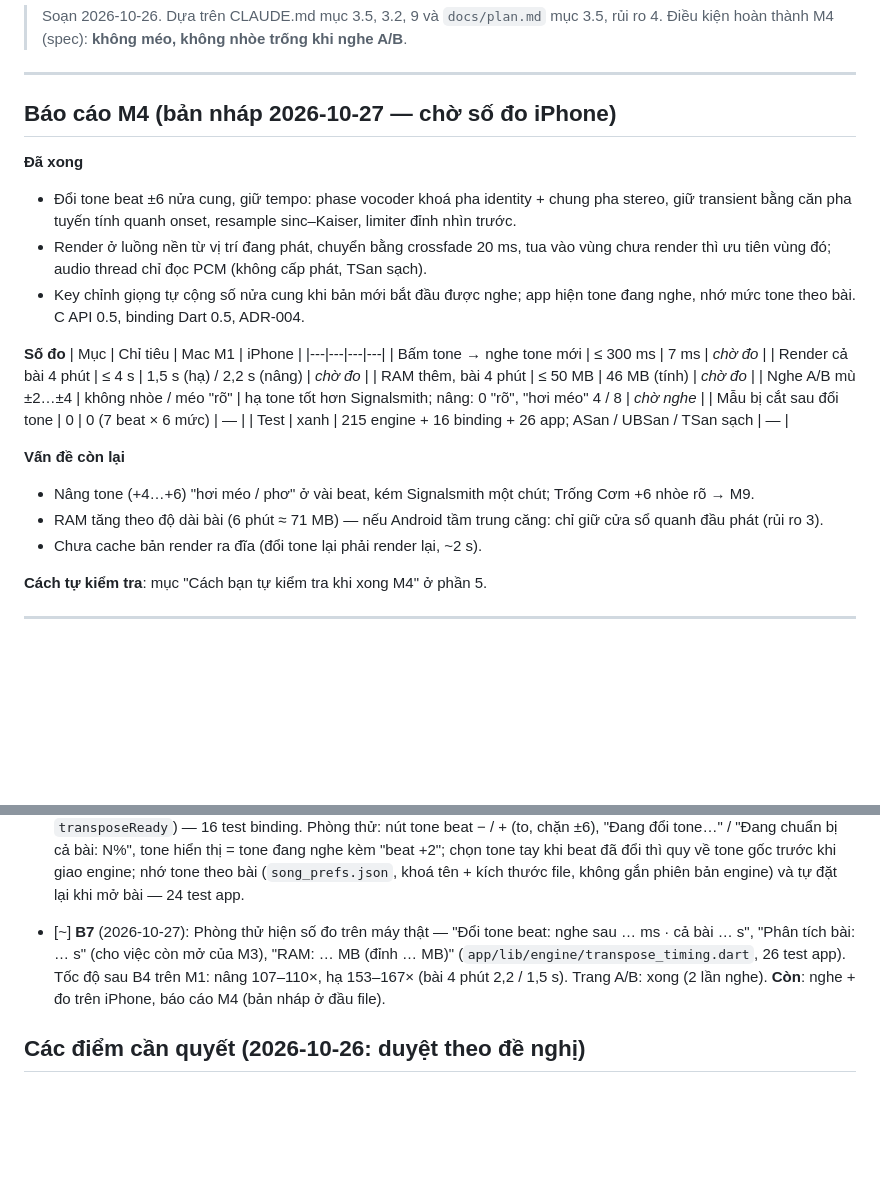
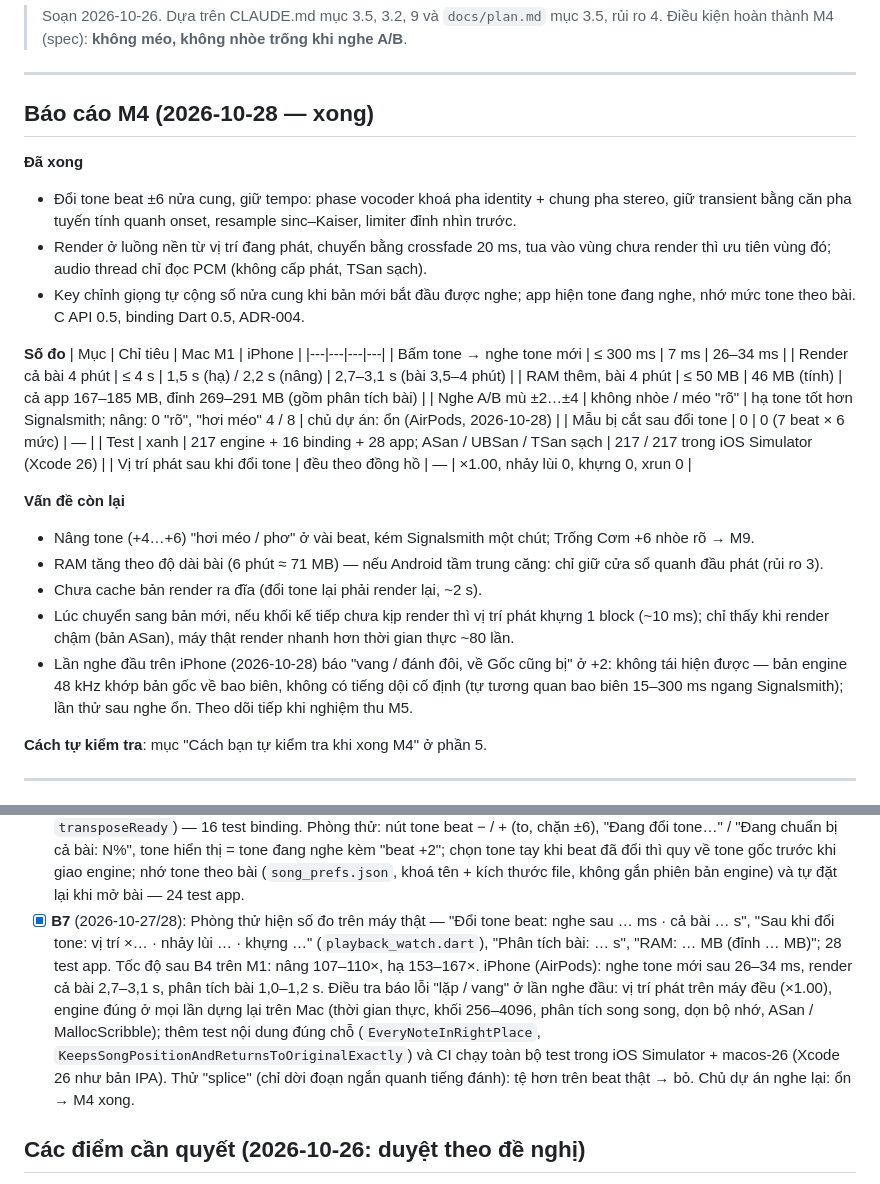
Before and after one commit to hoangphuc0611/chuan-tone, a Markdown page: docs/m4-plan.md, 2 parts joined by grey strips. Drawn GitHub-style; blank space fills up the shorter version.

```diff
--- a/docs/m4-plan.md
+++ b/docs/m4-plan.md
@@ -5,7 +5,7 @@
 
 ---
 
-## Báo cáo M4 (bản nháp 2026-10-27 — chờ số đo iPhone)
+## Báo cáo M4 (2026-10-28 — xong)
 
 **Đã xong**
 - Đổi tone beat ±6 nửa cung, giữ tempo: phase vocoder khoá pha identity + chung pha stereo, giữ
@@ -18,18 +18,24 @@
 **Số đo**
 | Mục | Chỉ tiêu | Mac M1 | iPhone |
 |---|---|---|---|
-| Bấm tone → nghe tone mới | ≤ 300 ms | 7 ms | _chờ đo_ |
-| Render cả bài 4 phút | ≤ 4 s | 1,5 s (hạ) / 2,2 s (nâng) | _chờ đo_ |
-| RAM thêm, bài 4 phút | ≤ 50 MB | 46 MB (tính) | _chờ đo_ |
-| Nghe A/B mù ±2…±4 | không nhòe / méo "rõ" | hạ tone tốt hơn Signalsmith; nâng: 0 "rõ", "hơi méo" 4 / 8 | _chờ nghe_ |
+| Bấm tone → nghe tone mới | ≤ 300 ms | 7 ms | 26–34 ms |
+| Render cả bài 4 phút | ≤ 4 s | 1,5 s (hạ) / 2,2 s (nâng) | 2,7–3,1 s (bài 3,5–4 phút) |
+| RAM thêm, bài 4 phút | ≤ 50 MB | 46 MB (tính) | cả app 167–185 MB, đỉnh 269–291 MB (gồm phân tích bài) |
+| Nghe A/B mù ±2…±4 | không nhòe / méo "rõ" | hạ tone tốt hơn Signalsmith; nâng: 0 "rõ", "hơi méo" 4 / 8 | chủ dự án: ổn (AirPods, 2026-10-28) |
 | Mẫu bị cắt sau đổi tone | 0 | 0 (7 beat × 6 mức) | — |
-| Test | xanh | 215 engine + 16 binding + 26 app; ASan / UBSan / TSan sạch | — |
+| Test | xanh | 217 engine + 16 binding + 28 app; ASan / UBSan / TSan sạch | 217 / 217 trong iOS Simulator (Xcode 26) |
+| Vị trí phát sau khi đổi tone | đều theo đồng hồ | — | ×1.00, nhảy lùi 0, khựng 0, xrun 0 |
 
 **Vấn đề còn lại**
 - Nâng tone (+4…+6) "hơi méo / phơ" ở vài beat, kém Signalsmith một chút; Trống Cơm +6 nhòe rõ → M9.
 - RAM tăng theo độ dài bài (6 phút ≈ 71 MB) — nếu Android tầm trung căng: chỉ giữ cửa sổ quanh đầu
   phát (rủi ro 3).
 - Chưa cache bản render ra đĩa (đổi tone lại phải render lại, ~2 s).
+- Lúc chuyển sang bản mới, nếu khối kế tiếp chưa kịp render thì vị trí phát khựng 1 block (~10 ms);
+  chỉ thấy khi render chậm (bản ASan), máy thật render nhanh hơn thời gian thực ~80 lần.
+- Lần nghe đầu trên iPhone (2026-10-28) báo "vang / đánh đôi, về Gốc cũng bị" ở +2: không tái hiện
+  được — bản engine 48 kHz khớp bản gốc về bao biên, không có tiếng dội cố định (tự tương quan bao
+  biên 15–300 ms ngang Signalsmith); lần thử sau nghe ổn. Theo dõi tiếp khi nghiệm thu M5.
 
 **Cách tự kiểm tra**: mục "Cách bạn tự kiểm tra khi xong M4" ở phần 5.
 
@@ -81,11 +87,16 @@
   tone…" / "Đang chuẩn bị cả bài: N%", tone hiển thị = tone đang nghe kèm "beat +2"; chọn tone tay
   khi beat đã đổi thì quy về tone gốc trước khi giao engine; nhớ tone theo bài (`song_prefs.json`,
   khoá tên + kích thước file, không gắn phiên bản engine) và tự đặt lại khi mở bài — 24 test app.
-- [~] **B7** (2026-10-27): Phòng thử hiện số đo trên máy thật — "Đổi tone beat: nghe sau … ms ·
-  cả bài … s", "Phân tích bài: … s" (cho việc còn mở của M3), "RAM: … MB (đỉnh … MB)"
-  (`app/lib/engine/transpose_timing.dart`, 26 test app). Tốc độ sau B4 trên M1: nâng 107–110×, hạ
-  153–167× (bài 4 phút 2,2 / 1,5 s). Trang A/B: xong (2 lần nghe). **Còn**: nghe + đo trên iPhone,
-  báo cáo M4 (bản nháp ở đầu file).
+- [x] **B7** (2026-10-27/28): Phòng thử hiện số đo trên máy thật — "Đổi tone beat: nghe sau … ms ·
+  cả bài … s", "Sau khi đổi tone: vị trí ×… · nhảy lùi … · khựng …" (`playback_watch.dart`),
+  "Phân tích bài: … s", "RAM: … MB (đỉnh … MB)"; 28 test app. Tốc độ sau B4 trên M1: nâng
+  107–110×, hạ 153–167×. iPhone (AirPods): nghe tone mới sau 26–34 ms, render cả bài 2,7–3,1 s,
+  phân tích bài 1,0–1,2 s. Điều tra báo lỗi "lặp / vang" ở lần nghe đầu: vị trí phát trên máy đều
+  (×1.00), engine đúng ở mọi lần dựng lại trên Mac (thời gian thực, khối 256–4096, phân tích song
+  song, dọn bộ nhớ, ASan / MallocScribble); thêm test nội dung đúng chỗ (`EveryNoteInRightPlace`,
+  `KeepsSongPositionAndReturnsToOriginalExactly`) và CI chạy toàn bộ test trong iOS Simulator +
+  macos-26 (Xcode 26 như bản IPA). Thử "splice" (chỉ dời đoạn ngắn quanh tiếng đánh): tệ hơn trên
+  beat thật → bỏ. Chủ dự án nghe lại: ổn → M4 xong.
 
 ## Các điểm cần quyết (2026-10-26: duyệt theo đề nghị)
 
```
Also changed, not shown: docs/m3-plan.md (+3 -2 lines), docs/stretch-results.md (+24 -2 lines).
